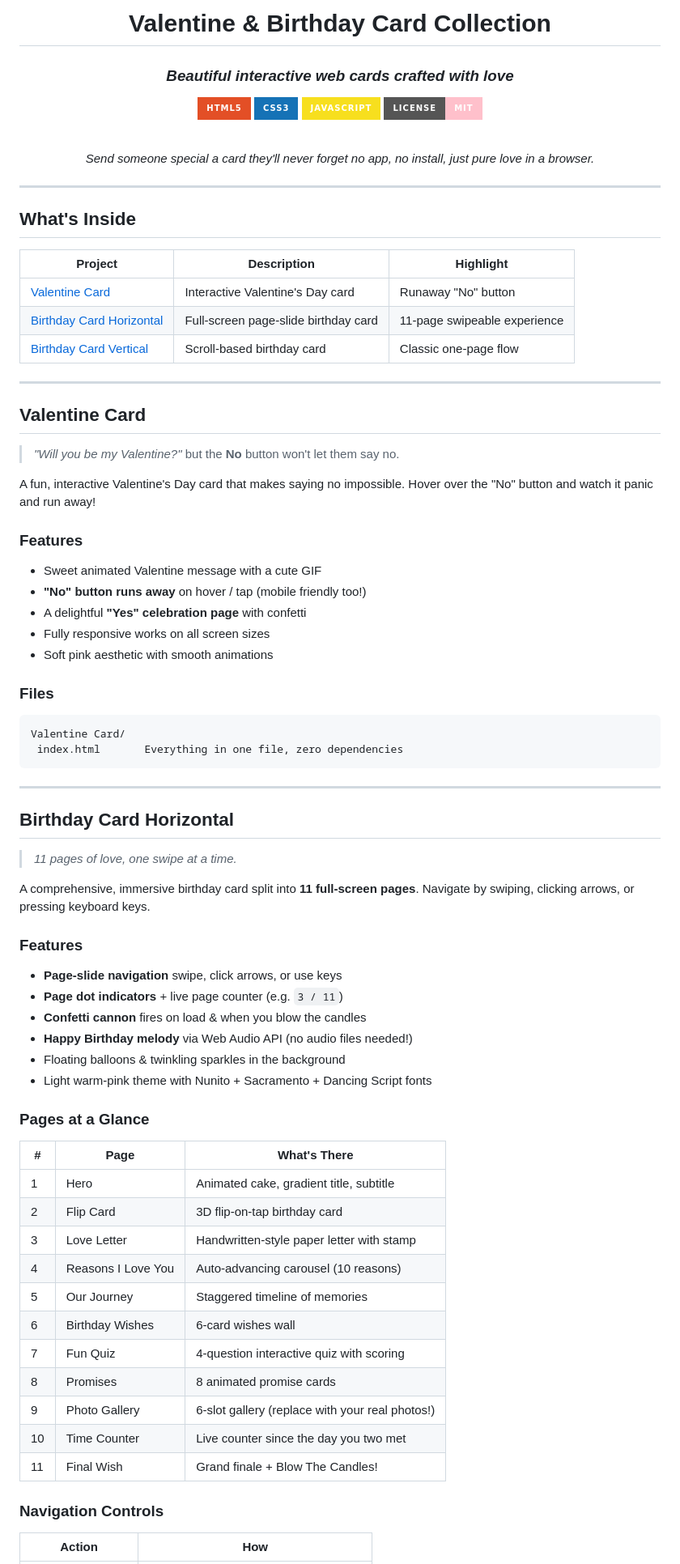
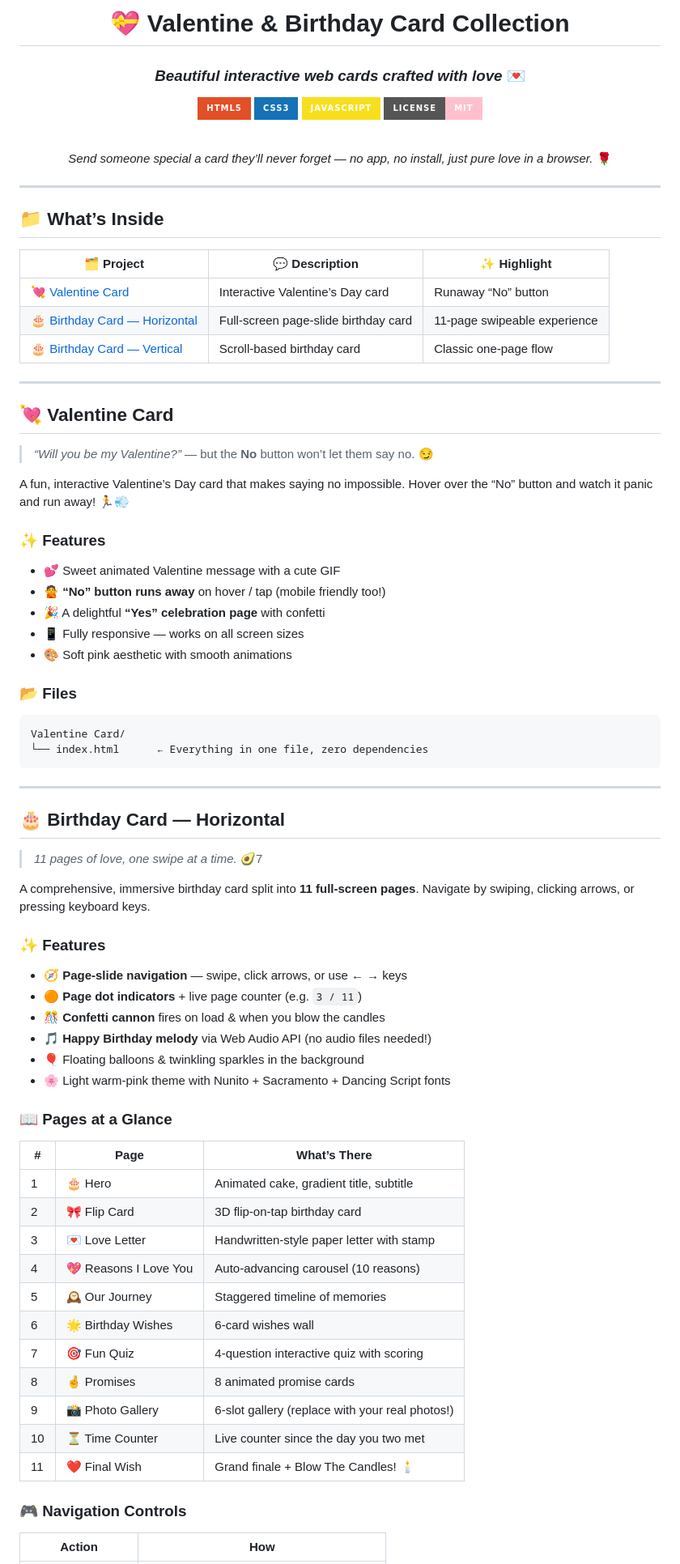
Before and after one commit to himeshajayaneth/Valentine-repo, a Markdown page: README.md, the part around one of its changes. Shown at 81% size. Rendered like a GitHub page; badges without logos.

````diff
--- a/README.md
+++ b/README.md
@@ -1,8 +1,8 @@
 <div align="center">
 
-#  Valentine & Birthday Card Collection
+# 💝 Valentine & Birthday Card Collection
 
-### *Beautiful interactive web cards crafted with love*
+### *Beautiful interactive web cards crafted with love* 💌
 
 [![HTML5](https://img.shields.io/badge/HTML5-E34F26?style=for-the-badge&logo=html5&logoColor=white)](https://developer.mozilla.org/en-US/docs/Web/HTML)
 [![CSS3](https://img.shields.io/badge/CSS3-1572B6?style=for-the-badge&logo=css3&logoColor=white)](https://developer.mozilla.org/en-US/docs/Web/CSS)
@@ -11,74 +11,74 @@
 
 <br>
 
-*Send someone special a card they'll never forget  no app, no install, just pure love in a browser.*
+*Send someone special a card they’ll never forget — no app, no install, just pure love in a browser.* 🌹
 
 </div>
 
 ---
 
-##  What's Inside
+## 📁 What’s Inside
 
-|  Project |  Description |  Highlight |
+| 🗂️ Project | 💬 Description | ✨ Highlight |
 |---|---|---|
-|  [Valentine Card](#-valentine-card) | Interactive Valentine's Day card | Runaway "No" button |
-|  [Birthday Card  Horizontal](#-birthday-card--horizontal) | Full-screen page-slide birthday card | 11-page swipeable experience |
-|  [Birthday Card  Vertical](#-birthday-card--vertical) | Scroll-based birthday card | Classic one-page flow |
+| 💘 [Valentine Card](#-valentine-card) | Interactive Valentine’s Day card | Runaway “No” button |
+| 🎂 [Birthday Card — Horizontal](#-birthday-card--horizontal) | Full-screen page-slide birthday card | 11-page swipeable experience |
+| 🎂 [Birthday Card — Vertical](#-birthday-card--vertical) | Scroll-based birthday card | Classic one-page flow |
 
 ---
 
-##  Valentine Card
+## 💘 Valentine Card
 
-> *"Will you be my Valentine?"*  but the **No** button won't let them say no.
+> *“Will you be my Valentine?”* — but the **No** button won’t let them say no. 😏
 
-A fun, interactive Valentine's Day card that makes saying no impossible. Hover over the "No" button and watch it panic and run away!
+A fun, interactive Valentine’s Day card that makes saying no impossible. Hover over the “No” button and watch it panic and run away! 🏃💨
 
-###  Features
--  Sweet animated Valentine message with a cute GIF
--  **"No" button runs away** on hover / tap (mobile friendly too!)
--  A delightful **"Yes" celebration page** with confetti
--  Fully responsive  works on all screen sizes
--  Soft pink aesthetic with smooth animations
+### ✨ Features
+- 💕 Sweet animated Valentine message with a cute GIF
+- 🙅 **“No” button runs away** on hover / tap (mobile friendly too!)
+- 🎉 A delightful **“Yes” celebration page** with confetti
+- 📱 Fully responsive — works on all screen sizes
+- 🎨 Soft pink aesthetic with smooth animations
 
-###  Files
+### 📂 Files
 ```
 Valentine Card/
- index.html       Everything in one file, zero dependencies
+└── index.html      ← Everything in one file, zero dependencies
 ```
 
 ---
 
-##  Birthday Card  Horizontal
+## 🎂 Birthday Card — Horizontal
 
-> *11 pages of love, one swipe at a time.*
+> *11 pages of love, one swipe at a time.* 🥑7
 
 A comprehensive, immersive birthday card split into **11 full-screen pages**. Navigate by swiping, clicking arrows, or pressing keyboard keys.
 
-###  Features
--  **Page-slide navigation**  swipe, click arrows, or use   keys
--  **Page dot indicators** + live page counter (e.g. `3 / 11`)
--  **Confetti cannon** fires on load & when you blow the candles
--  **Happy Birthday melody** via Web Audio API (no audio files needed!)
--  Floating balloons & twinkling sparkles in the background
--  Light warm-pink theme with Nunito + Sacramento + Dancing Script fonts
+### ✨ Features
+- 🧭 **Page-slide navigation** — swipe, click arrows, or use ← → keys
+- 🟠 **Page dot indicators** + live page counter (e.g. `3 / 11`)
+- 🎊 **Confetti cannon** fires on load & when you blow the candles
+- 🎵 **Happy Birthday melody** via Web Audio API (no audio files needed!)
+- 🎈 Floating balloons & twinkling sparkles in the background
+- 🌸 Light warm-pink theme with Nunito + Sacramento + Dancing Script fonts
 
-###  Pages at a Glance
+### 📖 Pages at a Glance
 
-| # | Page | What's There |
+| # | Page | What’s There |
 |---|------|-------------|
-| 1 |  Hero | Animated cake, gradient title, subtitle |
-| 2 |  Flip Card | 3D flip-on-tap birthday card |
-| 3 |  Love Letter | Handwritten-style paper letter with stamp |
-| 4 |  Reasons I Love You | Auto-advancing carousel (10 reasons) |
-| 5 |  Our Journey | Staggered timeline of memories |
-| 6 |  Birthday Wishes | 6-card wishes wall |
-| 7 |  Fun Quiz | 4-question interactive quiz with scoring |
-| 8 |  Promises | 8 animated promise cards |
-| 9 |  Photo Gallery | 6-slot gallery (replace with your real photos!) |
-| 10 |  Time Counter | Live counter since the day you two met |
-| 11 |  Final Wish | Grand finale + Blow The Candles!  |
+| 1 | 🎂 Hero | Animated cake, gradient title, subtitle |
+| 2 | 🎀 Flip Card | 3D flip-on-tap birthday card |
+| 3 | 💌 Love Letter | Handwritten-style paper letter with stamp |
+| 4 | 💖 Reasons I Love You | Auto-advancing carousel (10 reasons) |
+| 5 | 🕰️ Our Journey | Staggered timeline of memories |
+| 6 | 🌟 Birthday Wishes | 6-card wishes wall |
+| 7 | 🎯 Fun Quiz | 4-question interactive quiz with scoring |
+| 8 | 🤞 Promises | 8 animated promise cards |
+| 9 | 📸 Photo Gallery | 6-slot gallery (replace with your real photos!) |
+| 10 | ⏳ Time Counter | Live counter since the day you two met |
+| 11 | ❤️ Final Wish | Grand finale + Blow The Candles! 🕯️ |
 
-###  Navigation Controls
+### 🎮 Navigation Controls
 
 | Action | How |
 |--------|-----|
````
Also changed, not shown: other parts of README.md (+37 -37 lines).
